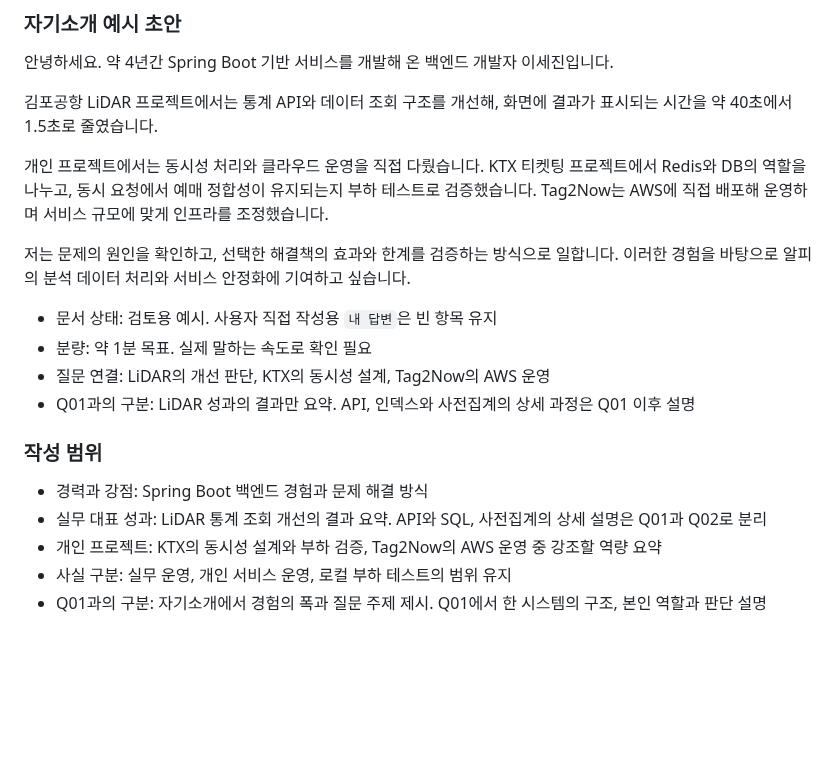
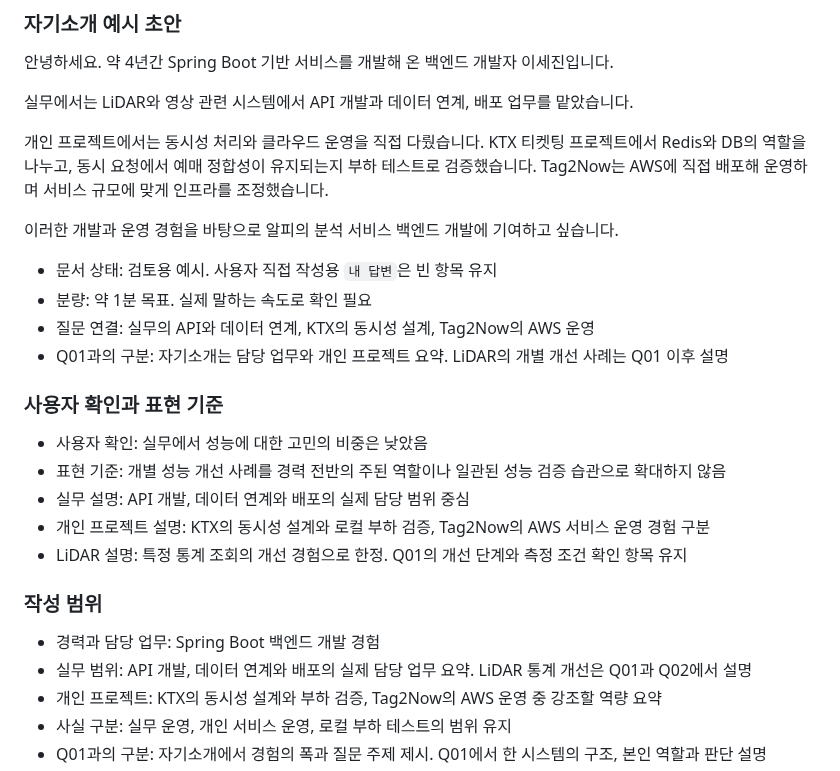
Before and after one commit to ass3027/portfolio, a Markdown page: interview/arpi/answers.md, the part around the change. GitHub-like rendering; blank space fills up the shorter version.

Commit message:
docs: 실제 실무 비중에 맞춰 자기소개와 성능 경험 표현 조정

```diff
--- a/interview/arpi/answers.md
+++ b/interview/arpi/answers.md
@@ -27,21 +27,29 @@
 
 안녕하세요. 약 4년간 Spring Boot 기반 서비스를 개발해 온 백엔드 개발자 이세진입니다.
 
-김포공항 LiDAR 프로젝트에서는 통계 API와 데이터 조회 구조를 개선해, 화면에 결과가 표시되는 시간을 약 40초에서 1.5초로 줄였습니다.
+실무에서는 LiDAR와 영상 관련 시스템에서 API 개발과 데이터 연계, 배포 업무를 맡았습니다.
 
 개인 프로젝트에서는 동시성 처리와 클라우드 운영을 직접 다뤘습니다. KTX 티켓팅 프로젝트에서 Redis와 DB의 역할을 나누고, 동시 요청에서 예매 정합성이 유지되는지 부하 테스트로 검증했습니다. Tag2Now는 AWS에 직접 배포해 운영하며 서비스 규모에 맞게 인프라를 조정했습니다.
 
-저는 문제의 원인을 확인하고, 선택한 해결책의 효과와 한계를 검증하는 방식으로 일합니다. 이러한 경험을 바탕으로 알피의 분석 데이터 처리와 서비스 안정화에 기여하고 싶습니다.
+이러한 개발과 운영 경험을 바탕으로 알피의 분석 서비스 백엔드 개발에 기여하고 싶습니다.
 
 - 문서 상태: 검토용 예시. 사용자 직접 작성용 `내 답변`은 빈 항목 유지
 - 분량: 약 1분 목표. 실제 말하는 속도로 확인 필요
-- 질문 연결: LiDAR의 개선 판단, KTX의 동시성 설계, Tag2Now의 AWS 운영
-- Q01과의 구분: LiDAR 성과의 결과만 요약. API, 인덱스와 사전집계의 상세 과정은 Q01 이후 설명
+- 질문 연결: 실무의 API와 데이터 연계, KTX의 동시성 설계, Tag2Now의 AWS 운영
+- Q01과의 구분: 자기소개는 담당 업무와 개인 프로젝트 요약. LiDAR의 개별 개선 사례는 Q01 이후 설명
+
+### 사용자 확인과 표현 기준
+
+- 사용자 확인: 실무에서 성능에 대한 고민의 비중은 낮았음
+- 표현 기준: 개별 성능 개선 사례를 경력 전반의 주된 역할이나 일관된 성능 검증 습관으로 확대하지 않음
+- 실무 설명: API 개발, 데이터 연계와 배포의 실제 담당 범위 중심
+- 개인 프로젝트 설명: KTX의 동시성 설계와 로컬 부하 검증, Tag2Now의 AWS 서비스 운영 경험 구분
+- LiDAR 설명: 특정 통계 조회의 개선 경험으로 한정. Q01의 개선 단계와 측정 조건 확인 항목 유지
 
 ### 작성 범위
 
-- 경력과 강점: Spring Boot 백엔드 경험과 문제 해결 방식
-- 실무 대표 성과: LiDAR 통계 조회 개선의 결과 요약. API와 SQL, 사전집계의 상세 설명은 Q01과 Q02로 분리
+- 경력과 담당 업무: Spring Boot 백엔드 개발 경험
+- 실무 범위: API 개발, 데이터 연계와 배포의 실제 담당 업무 요약. LiDAR 통계 개선은 Q01과 Q02에서 설명
 - 개인 프로젝트: KTX의 동시성 설계와 부하 검증, Tag2Now의 AWS 운영 중 강조할 역량 요약
 - 사실 구분: 실무 운영, 개인 서비스 운영, 로컬 부하 테스트의 범위 유지
 - Q01과의 구분: 자기소개에서 경험의 폭과 질문 주제 제시. Q01에서 한 시스템의 구조, 본인 역할과 판단 설명
```
Also changed, not shown: interview/arpi/questions.md (+4 -3 lines).
